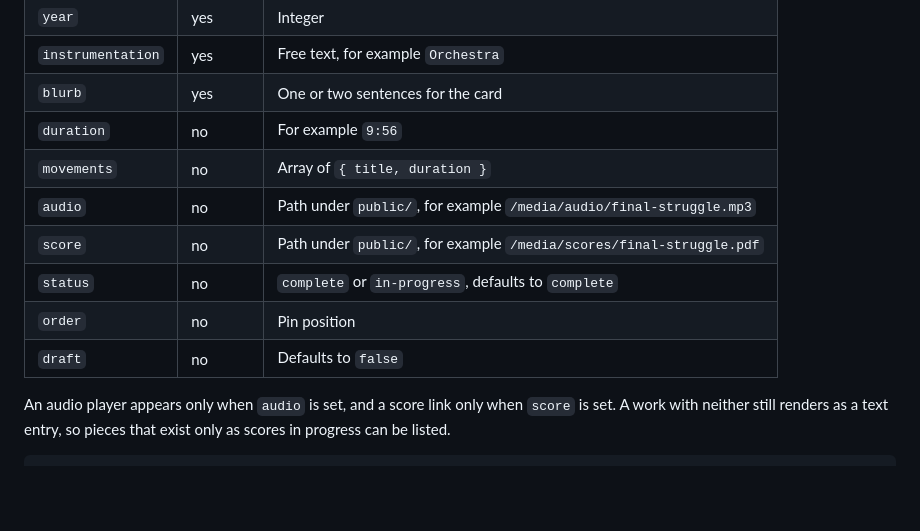
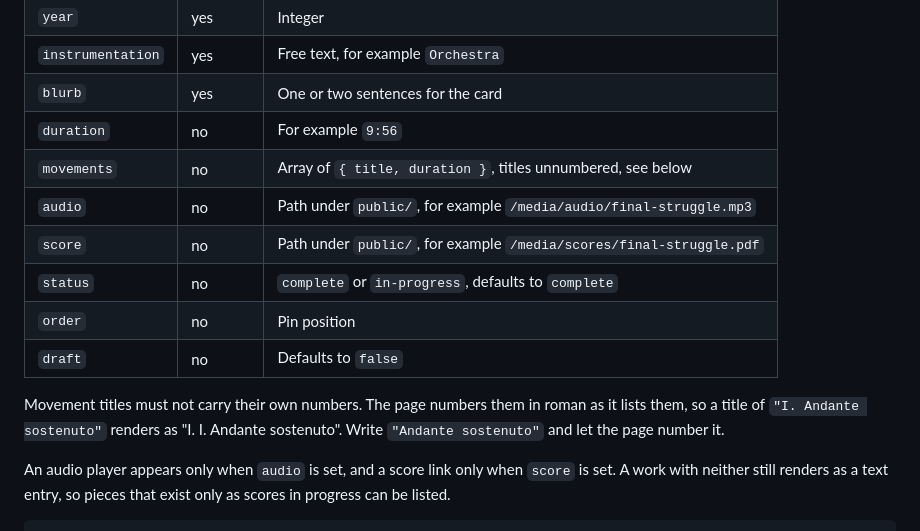
Before and after one commit to syz2026/syz2026.github.io, a Markdown page: CONTENT_GUIDE.md, the part around the change. GitHub-like rendering; blank space fills up the shorter version.

Commit message:
Document that movement titles must not carry their own numbers
Found by rendering a populated music entry: the page numbers movements in
roman as it lists them, so a title of "I. Andante sostenuto" came out as
"I. I. Andante sostenuto".

```diff
--- a/CONTENT_GUIDE.md
+++ b/CONTENT_GUIDE.md
@@ -70,12 +70,16 @@ Folder: `src/content/music/`. One file per work, for example
 | `instrumentation` | yes      | Free text, for example `Orchestra`                                   |
 | `blurb`           | yes      | One or two sentences for the card                                    |
 | `duration`        | no       | For example `9:56`                                                   |
-| `movements`       | no       | Array of `{ title, duration }`                                       |
+| `movements`       | no       | Array of `{ title, duration }`, titles unnumbered, see below         |
 | `audio`           | no       | Path under `public/`, for example `/media/audio/final-struggle.mp3`  |
 | `score`           | no       | Path under `public/`, for example `/media/scores/final-struggle.pdf` |
 | `status`          | no       | `complete` or `in-progress`, defaults to `complete`                  |
 | `order`           | no       | Pin position                                                         |
 | `draft`           | no       | Defaults to `false`                                                  |
+
+Movement titles must not carry their own numbers. The page numbers them in roman
+as it lists them, so a title of `"I. Andante sostenuto"` renders as "I. I.
+Andante sostenuto". Write `"Andante sostenuto"` and let the page number it.
 
 An audio player appears only when `audio` is set, and a score link only when
 `score` is set. A work with neither still renders as a text entry, so pieces
```
